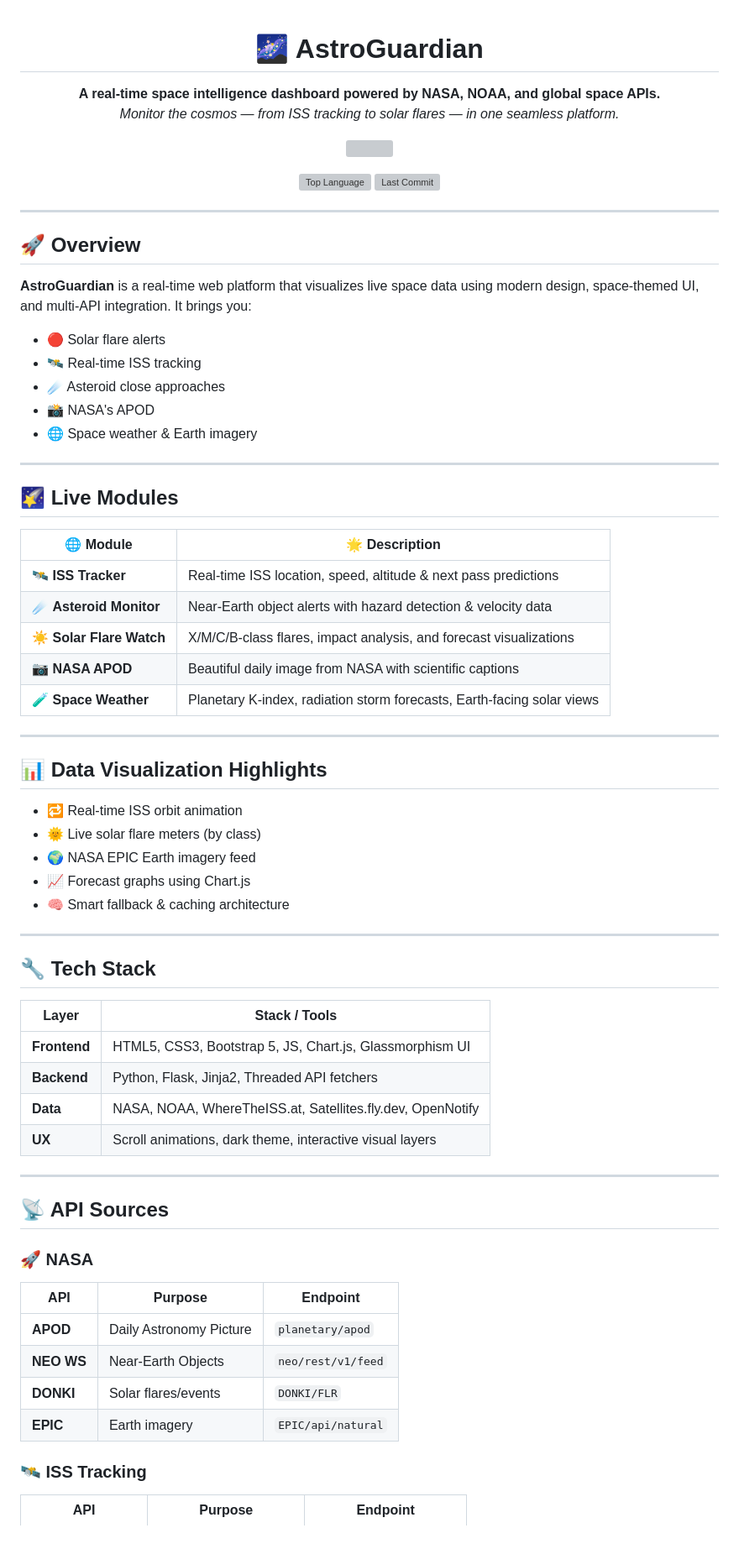
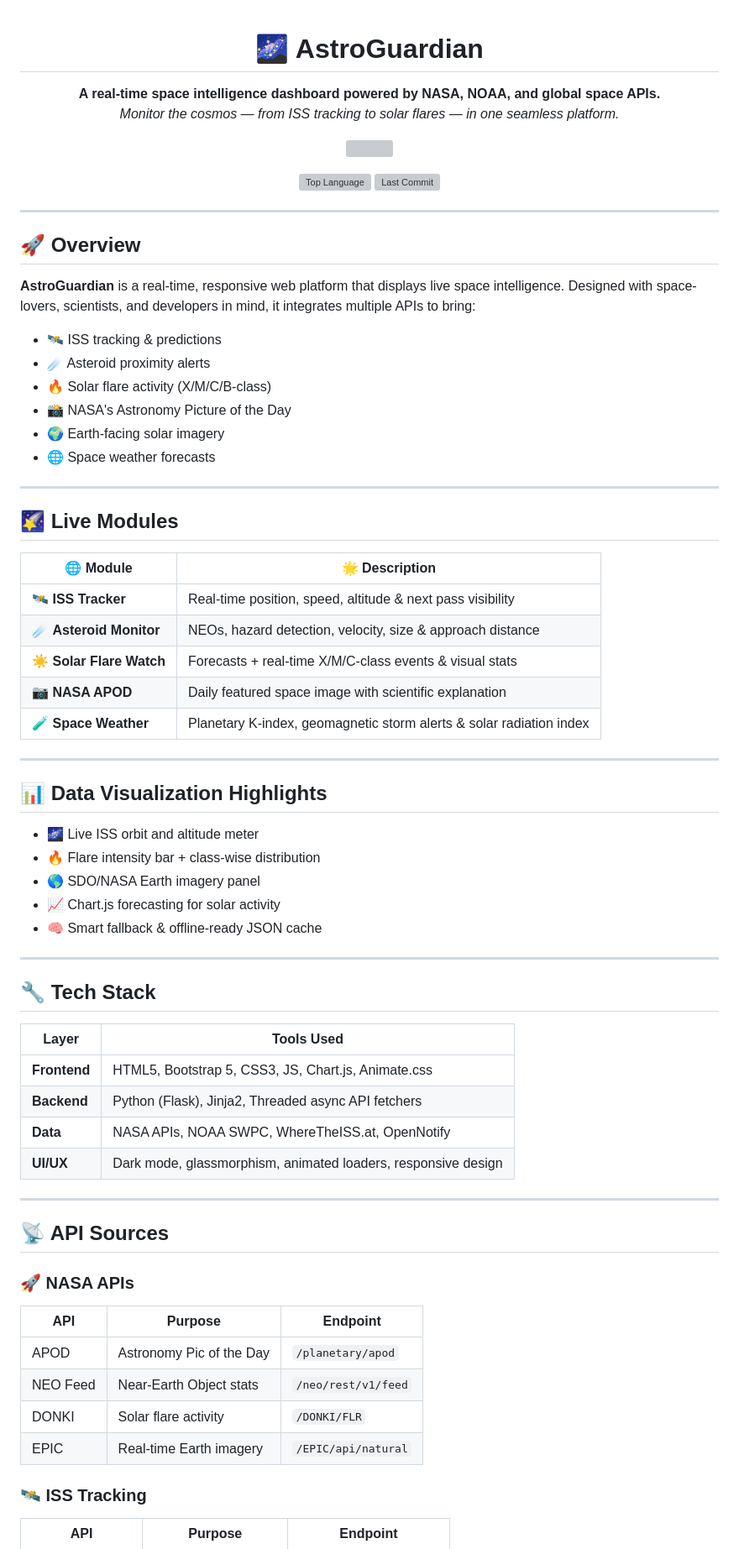
Before and after one commit to drishyatomar2904/AstroGuardian, a Markdown page: README.md, the part around the change printed below. Shown: that part at 84% size. Rendered like a GitHub page; grey boxes are pictures that could not be loaded.

```diff
--- a/README.md
+++ b/README.md
@@ -1,6 +1,7 @@
 <h1 align="center">
   🌌 AstroGuardian
 </h1>
+
 <p align="center">
   <strong>A real-time space intelligence dashboard powered by NASA, NOAA, and global space APIs.</strong><br>
   <em>Monitor the cosmos — from ISS tracking to solar flares — in one seamless platform.</em>
@@ -19,12 +20,14 @@
 
 ## 🚀 Overview
 
-**AstroGuardian** is a real-time web platform that visualizes live space data using modern design, space-themed UI, and multi-API integration. It brings you:
-- 🔴 Solar flare alerts
-- 🛰 Real-time ISS tracking
-- ☄️ Asteroid close approaches
-- 📸 NASA's APOD
-- 🌐 Space weather & Earth imagery
+**AstroGuardian** is a real-time, responsive web platform that displays live space intelligence. Designed with space-lovers, scientists, and developers in mind, it integrates multiple APIs to bring:
+
+- 🛰 ISS tracking & predictions
+- ☄️ Asteroid proximity alerts
+- 🔥 Solar flare activity (X/M/C/B-class)
+- 📸 NASA's Astronomy Picture of the Day
+- 🌍 Earth-facing solar imagery
+- 🌐 Space weather forecasts
 
 ---
 
@@ -32,45 +35,45 @@
 
 | 🌐 Module | 🌟 Description |
 |----------|----------------|
-| 🛰️ **ISS Tracker** | Real-time ISS location, speed, altitude & next pass predictions |
-| ☄️ **Asteroid Monitor** | Near-Earth object alerts with hazard detection & velocity data |
-| ☀️ **Solar Flare Watch** | X/M/C/B-class flares, impact analysis, and forecast visualizations |
-| 📷 **NASA APOD** | Beautiful daily image from NASA with scientific captions |
-| 🧪 **Space Weather** | Planetary K-index, radiation storm forecasts, Earth-facing solar views |
+| 🛰️ **ISS Tracker** | Real-time position, speed, altitude & next pass visibility |
+| ☄️ **Asteroid Monitor** | NEOs, hazard detection, velocity, size & approach distance |
+| ☀️ **Solar Flare Watch** | Forecasts + real-time X/M/C-class events & visual stats |
+| 📷 **NASA APOD** | Daily featured space image with scientific explanation |
+| 🧪 **Space Weather** | Planetary K-index, geomagnetic storm alerts & solar radiation index |
 
 ---
 
 ## 📊 Data Visualization Highlights
 
-- 🔁 Real-time ISS orbit animation
-- 🌞 Live solar flare meters (by class)
-- 🌍 NASA EPIC Earth imagery feed
-- 📈 Forecast graphs using Chart.js
-- 🧠 Smart fallback & caching architecture
+- 🌌 Live ISS orbit and altitude meter
+- 🔥 Flare intensity bar + class-wise distribution
+- 🌎 SDO/NASA Earth imagery panel
+- 📈 Chart.js forecasting for solar activity
+- 🧠 Smart fallback & offline-ready JSON cache
 
 ---
 
 ## 🔧 Tech Stack
 
-| Layer       | Stack / Tools |
-|-------------|----------------|
-| **Frontend**| HTML5, CSS3, Bootstrap 5, JS, Chart.js, Glassmorphism UI |
-| **Backend** | Python, Flask, Jinja2, Threaded API fetchers |
-| **Data**    | NASA, NOAA, WhereTheISS.at, Satellites.fly.dev, OpenNotify |
-| **UX**      | Scroll animations, dark theme, interactive visual layers |
+| Layer       | Tools Used |
+|-------------|------------|
+| **Frontend**| HTML5, Bootstrap 5, CSS3, JS, Chart.js, Animate.css |
+| **Backend** | Python (Flask), Jinja2, Threaded async API fetchers |
+| **Data**    | NASA APIs, NOAA SWPC, WhereTheISS.at, OpenNotify |
+| **UI/UX**   | Dark mode, glassmorphism, animated loaders, responsive design |
 
 ---
 
 ## 📡 API Sources
 
-### 🚀 NASA
+### 🚀 NASA APIs
 
 | API | Purpose | Endpoint |
 |-----|---------|----------|
-| **APOD** | Daily Astronomy Picture | `planetary/apod` |
-| **NEO WS** | Near-Earth Objects | `neo/rest/v1/feed` |
-| **DONKI** | Solar flares/events | `DONKI/FLR` |
-| **EPIC** | Earth imagery | `EPIC/api/natural` |
+| APOD | Astronomy Pic of the Day | `/planetary/apod` |
+| NEO Feed | Near-Earth Object stats | `/neo/rest/v1/feed` |
+| DONKI | Solar flare activity | `/DONKI/FLR` |
+| EPIC | Real-time Earth imagery | `/EPIC/api/natural` |
 
 ### 🛰 ISS Tracking
 
```
Also changed, not shown: other parts of README.md (+49 -35 lines).
